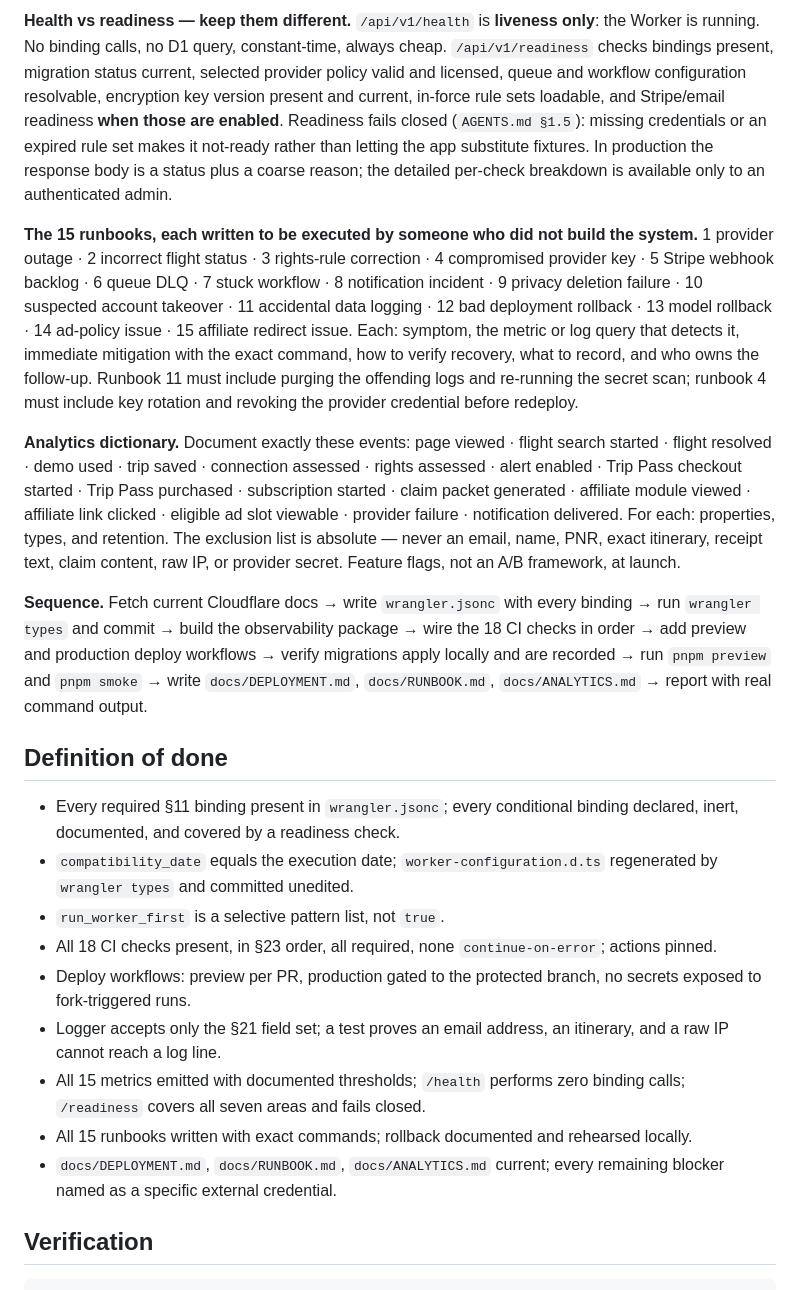
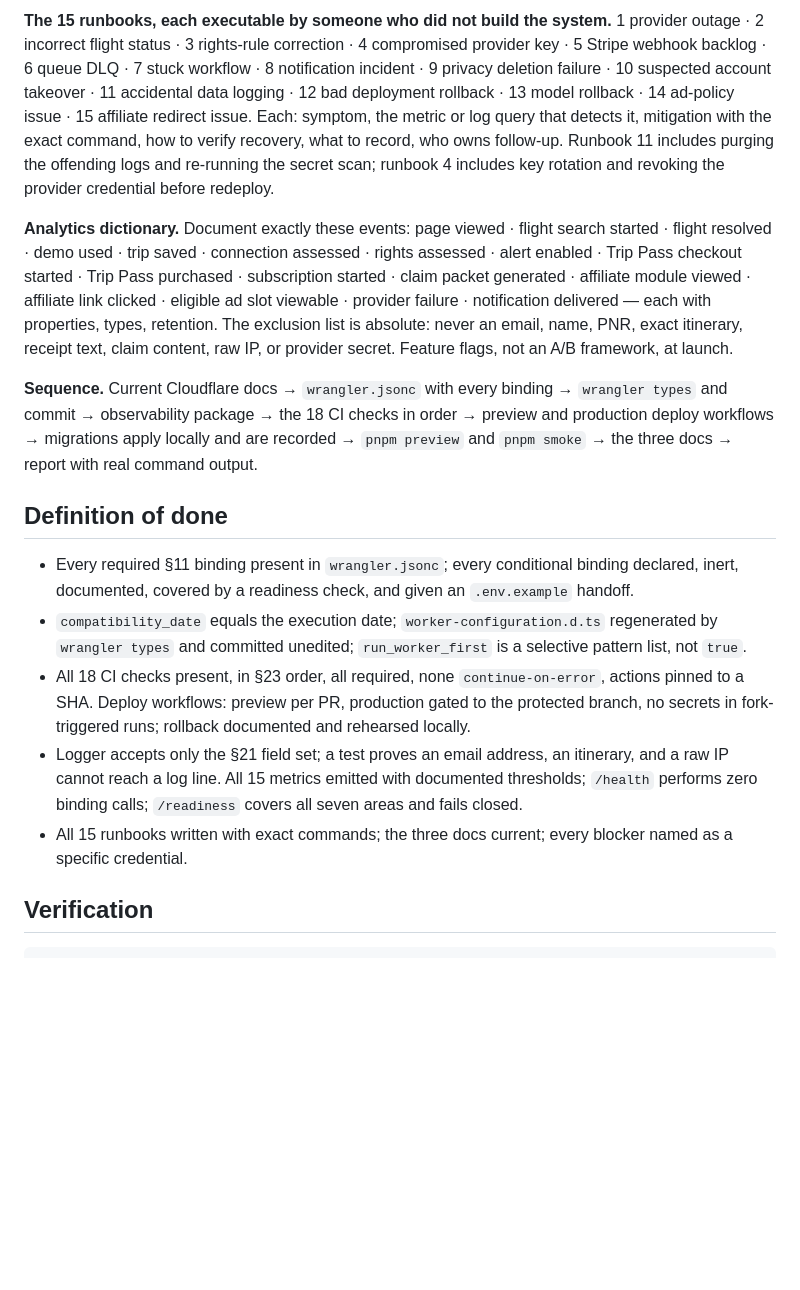
Before and after one commit to kevynsgrin-a11y/DelayPilot, a Markdown page: .claude/agents/platform-release-sre.md, the part around one of its changes. Rendered like a GitHub page; blank space fills up the shorter version.

```diff
--- a/.claude/agents/platform-release-sre.md
+++ b/.claude/agents/platform-release-sre.md
@@ -145,54 +132,36 @@ dimensions (never a user identifier), and the alert threshold that maps to a run
 
-**Health vs readiness — keep them different.** `/api/v1/health` is **liveness only**: the Worker is
-running. No binding calls, no D1 query, constant-time, always cheap. `/api/v1/readiness` checks
-bindings present, migration status current, selected provider policy valid and licensed, queue and
-workflow configuration resolvable, encryption key version present and current, in-force rule sets
-loadable, and Stripe/email readiness **when those are enabled**. Readiness fails closed
-(`AGENTS.md §1.5`): missing credentials or an expired rule set makes it not-ready rather than
-letting the app substitute fixtures. In production the response body is a status plus a coarse
-reason; the detailed per-check breakdown is available only to an authenticated admin.
+**The 15 runbooks, each executable by someone who did not build the system.** 1 provider outage · 2 incorrect
+flight status · 3 rights-rule correction · 4 compromised provider key · 5 Stripe webhook backlog · 6 queue DLQ ·
+7 stuck workflow · 8 notification incident · 9 privacy deletion failure · 10 suspected account takeover ·
+11 accidental data logging · 12 bad deployment rollback · 13 model rollback · 14 ad-policy issue · 15 affiliate
+redirect issue. Each: symptom, the metric or log query that detects it, mitigation with the exact command, how to
+verify recovery, what to record, who owns follow-up. Runbook 11 includes purging the offending logs and re-running
+the secret scan; runbook 4 includes key rotation and revoking the provider credential before redeploy.
 
-**The 15 runbooks, each written to be executed by someone who did not build the system.**
-1 provider outage · 2 incorrect flight status · 3 rights-rule correction · 4 compromised provider
-key · 5 Stripe webhook backlog · 6 queue DLQ · 7 stuck workflow · 8 notification incident ·
-9 privacy deletion failure · 10 suspected account takeover · 11 accidental data logging ·
-12 bad deployment rollback · 13 model rollback · 14 ad-policy issue · 15 affiliate redirect issue.
-Each: symptom, the metric or log query that detects it, immediate mitigation with the exact
-command, how to verify recovery, what to record, and who owns the follow-up. Runbook 11 must
-include purging the offending logs and re-running the secret scan; runbook 4 must include key
-rotation and revoking the provider credential before redeploy.
+**Analytics dictionary.** Document exactly these events: page viewed · flight search started · flight resolved ·
+demo used · trip saved · connection assessed · rights assessed · alert enabled · Trip Pass checkout started · Trip
+Pass purchased · subscription started · claim packet generated · affiliate module viewed · affiliate link clicked ·
+eligible ad slot viewable · provider failure · notification delivered — each with properties, types, retention. The
+exclusion list is absolute: never an email, name, PNR, exact itinerary, receipt text, claim content, raw IP, or
+provider secret. Feature flags, not an A/B framework, at launch.
 
-**Analytics dictionary.** Document exactly these events: page viewed · flight search started ·
-flight resolved · demo used · trip saved · connection assessed · rights assessed · alert enabled ·
-Trip Pass checkout started · Trip Pass purchased · subscription started · claim packet generated ·
-affiliate module viewed · affiliate link clicked · eligible ad slot viewable · provider failure ·
-notification delivered. For each: properties, types, and retention. The exclusion list is absolute —
-never an email, name, PNR, exact itinerary, receipt text, claim content, raw IP, or provider secret.
-Feature flags, not an A/B framework, at launch.
-
-**Sequence.** Fetch current Cloudflare docs → write `wrangler.jsonc` with every binding → run
-`wrangler types` and commit → build the observability package → wire the 18 CI checks in order →
-add preview and production deploy workflows → verify migrations apply locally and are recorded →
-run `pnpm preview` and `pnpm smoke` → write `docs/DEPLOYMENT.md`, `docs/RUNBOOK.md`,
-`docs/ANALYTICS.md` → report with real command output.
+**Sequence.** Current Cloudflare docs → `wrangler.jsonc` with every binding → `wrangler types` and commit →
+observability package → the 18 CI checks in order → preview and production deploy workflows → migrations apply
+locally and are recorded → `pnpm preview` and `pnpm smoke` → the three docs → report with real command output.
 
 ## Definition of done
 
-- Every required §11 binding present in `wrangler.jsonc`; every conditional binding declared, inert,
-  documented, and covered by a readiness check.
-- `compatibility_date` equals the execution date; `worker-configuration.d.ts` regenerated by
-  `wrangler types` and committed unedited.
-- `run_worker_first` is a selective pattern list, not `true`.
-- All 18 CI checks present, in §23 order, all required, none `continue-on-error`; actions pinned.
-- Deploy workflows: preview per PR, production gated to the protected branch, no secrets exposed to
-  fork-triggered runs.
-- Logger accepts only the §21 field set; a test proves an email address, an itinerary, and a raw IP
-  cannot reach a log line.
-- All 15 metrics emitted with documented thresholds; `/health` performs zero binding calls;
-  `/readiness` covers all seven areas and fails closed.
-- All 15 runbooks written with exact commands; rollback documented and rehearsed locally.
-- `docs/DEPLOYMENT.md`, `docs/RUNBOOK.md`, `docs/ANALYTICS.md` current; every remaining blocker
-  named as a specific external credential.
+- Every required §11 binding present in `wrangler.jsonc`; every conditional binding declared, inert, documented,
+  covered by a readiness check, and given an `.env.example` handoff.
+- `compatibility_date` equals the execution date; `worker-configuration.d.ts` regenerated by `wrangler types` and
+  committed unedited; `run_worker_first` is a selective pattern list, not `true`.
+- All 18 CI checks present, in §23 order, all required, none `continue-on-error`, actions pinned to a SHA. Deploy
+  workflows: preview per PR, production gated to the protected branch, no secrets in fork-triggered runs; rollback
+  documented and rehearsed locally.
+- Logger accepts only the §21 field set; a test proves an email address, an itinerary, and a raw IP cannot reach a
+  log line. All 15 metrics emitted with documented thresholds; `/health` performs zero binding calls; `/readiness`
+  covers all seven areas and fails closed.
+- All 15 runbooks written with exact commands; the three docs current; every blocker named as a specific credential.
 
 ## Verification
 
```
Also changed, not shown: other parts of .claude/agents/platform-release-sre.md (+106 -124 lines), .claude/agents/performance-engineer.md (+124 -141 lines).
